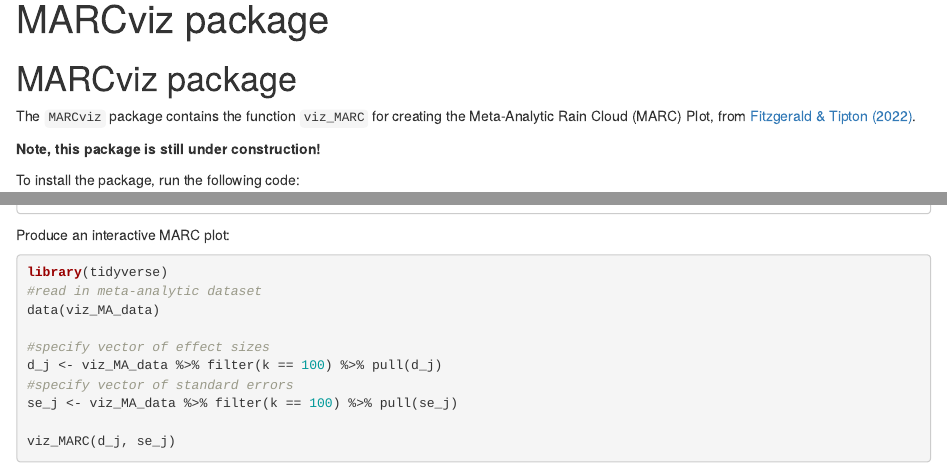
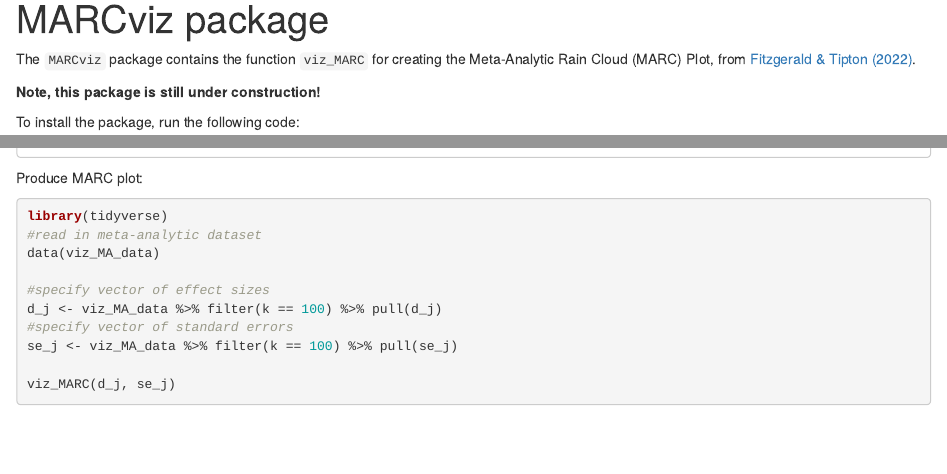
Before and after one commit to kgfitzgerald/MARCviz, an R Markdown document (README.Rmd): the page in a window 1100 px wide, from its top, and a second part further down, joined at a grey line. Rendered offline with R 4.5, knitr and Pandoc, with nearby package versions; some code elsewhere in the file could not run offline; common packages that the code uses without loading them are loaded.

Commit message:
remove interactive

````diff
--- a/README.Rmd
+++ b/README.Rmd
@@ -2,8 +2,6 @@
 output: html_document
 title: "MARCviz package"
 ---
-
-# MARCviz package
 
 The `MARCviz` package contains the function `viz_MARC` for creating the Meta-Analytic Rain Cloud (MARC) Plot, from [Fitzgerald & Tipton (2022)](https://www.tandfonline.com/doi/abs/10.1080/19345747.2022.2031366).
 
@@ -22,7 +20,7 @@ library(MARCviz)
 ?viz_MARC
 ```
 
-Produce an interactive MARC plot:
+Produce MARC plot:
 
 ```{r, warning = FALSE, message = FALSE, eval = FALSE}
 library(tidyverse)
````
Also changed, not shown: README.md.
